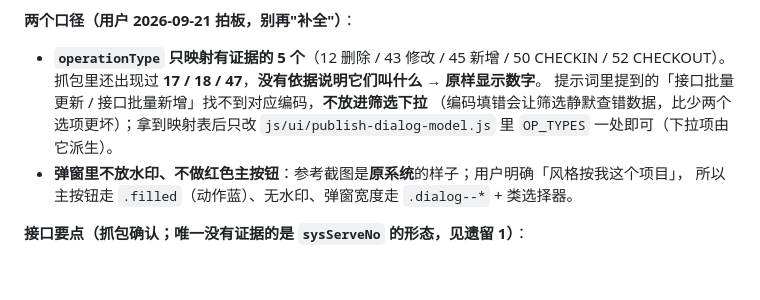
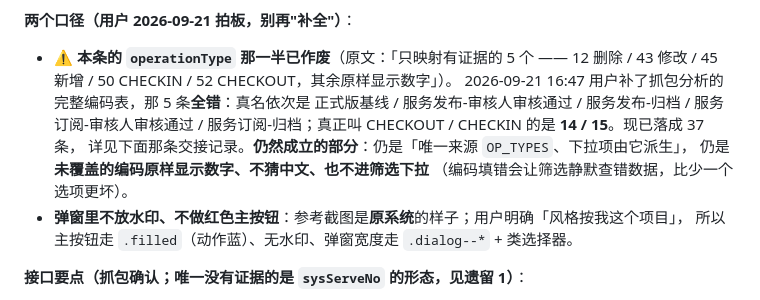
Before and after one commit to kokomi1234/spider, a Markdown page: CHANGELOG.md, the part around one of its changes. Drawn GitHub-style; blank space fills up the shorter version.

```diff
--- a/CHANGELOG.md
+++ b/CHANGELOG.md
@@ -159,11 +205,14 @@ commit，那些 commit 不在 `dev` 里，所以 `main` 永远不是 `dev` 的
 遗留第 1 条就是这么被盖住的。
 
 **两个口径（用户 2026-09-21 拍板，别再"补全"）**：
-- **`operationType` 只映射有证据的 5 个**（12 删除 / 43 修改 / 45 新增 / 50 CHECKIN / 52 CHECKOUT）。
-  抓包里还出现过 **17 / 18 / 47**，**没有依据说明它们叫什么 → 原样显示数字**。
-  提示词里提到的「接口批量更新 / 接口批量新增」找不到对应编码，**不放进筛选下拉**
-  （编码填错会让筛选静默查错数据，比少两个选项更坏）；拿到映射表后只改
-  `js/ui/publish-dialog-model.js` 里 `OP_TYPES` 一处即可（下拉项由它派生）。
+- ⚠️ **本条的 `operationType` 那一半已作废**（原文：「只映射有证据的 5 个 ——
+  12 删除 / 43 修改 / 45 新增 / 50 CHECKIN / 52 CHECKOUT，其余原样显示数字」）。
+  2026-09-21 16:47 用户补了抓包分析的完整编码表，那 5 条**全错**：真名依次是
+  正式版基线 / 服务发布-审核人审核通过 / 服务发布-归档 / 服务订阅-审核人审核通过 /
+  服务订阅-归档；真正叫 CHECKOUT / CHECKIN 的是 **14 / 15**。现已落成 37 条，
+  详见下面那条交接记录。**仍然成立的部分**：仍是「唯一来源 `OP_TYPES`、下拉项由它派生」，
+  仍是 **未覆盖的编码原样显示数字、不猜中文、也不进筛选下拉**
+  （编码填错会让筛选静默查错数据，比少一个选项更坏）。
 - **弹窗里不放水印、不做红色主按钮**：参考截图是**原系统**的样子；用户明确「风格按我这个项目」，
   所以主按钮走 `.filled`（动作蓝）、无水印、弹窗宽度走 `.dialog--*` + 类选择器。
 
```
Also changed, not shown: other parts of CHANGELOG.md (+46 -0 lines), memory.md (+9 -0 lines).
